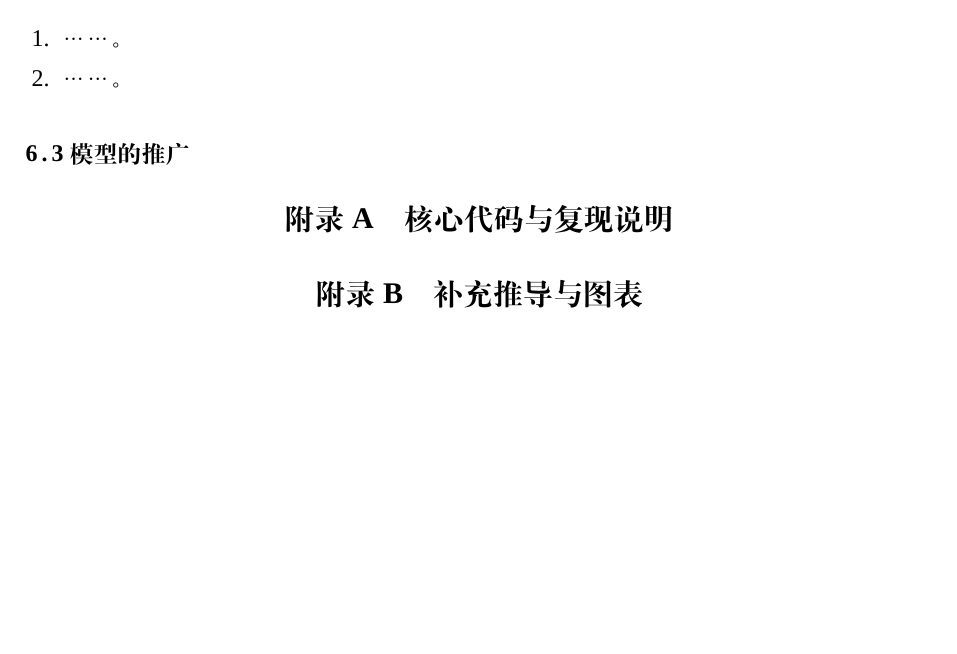
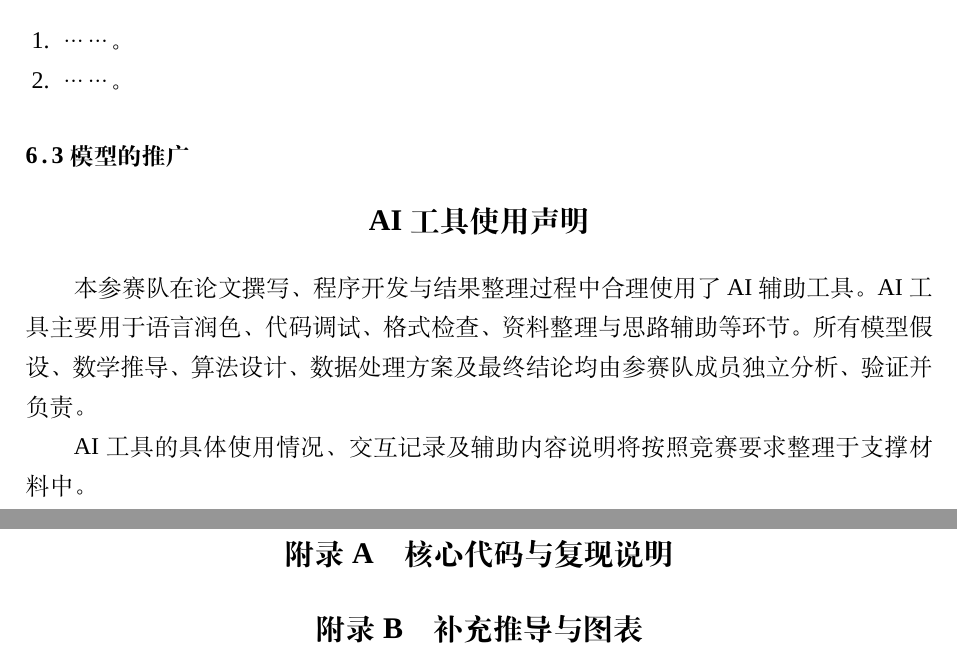
Before and after one commit to Vexushi1/mathmodel-skill, a LaTeX thesis (templates/latex/cumcm/hsk/hsk_main.tex): part of page 5 of 5 before the commit and two parts of pages 5 and 6 of 6 after it, the two joined at a grey line, cut so that both start at the same text, the shorter picture padded with empty space. Compiled offline with XeLaTeX; a missing font is replaced by an installed copy or a similar font.

Commit message:
insert AI tool usage declaration before bibliography in CUMCM template

```diff
--- a/templates/latex/cumcm/hsk/hsk_main.tex
+++ b/templates/latex/cumcm/hsk/hsk_main.tex
@@ -35,6 +35,8 @@
 
 \input{sections/09_evaluation}
 
+\input{sections/10_ai_tool_statement}
+
 \printbibliography[title={参考文献}]
 
 \input{appendices/appendices}
```
